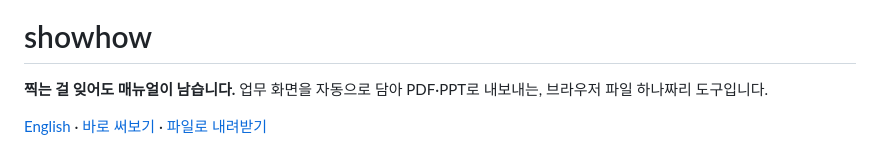
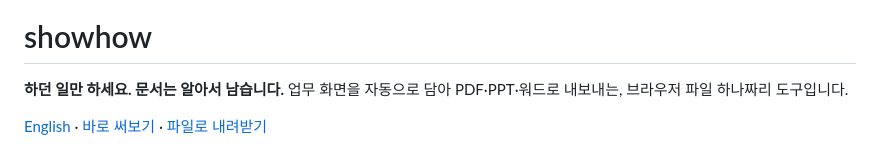
Before and after one commit to svy04/showhow, a Markdown page: README.md, the part around one of its changes. Drawn GitHub-style.

```diff
--- a/README.md
+++ b/README.md
@@ -2,7 +2,7 @@
 
 # showhow
 
-**찍는 걸 잊어도 매뉴얼이 남습니다.** 업무 화면을 자동으로 담아 PDF·PPT로 내보내는, 브라우저 파일 하나짜리 도구입니다.
+**하던 일만 하세요. 문서는 알아서 남습니다.** 업무 화면을 자동으로 담아 PDF·PPT·워드로 내보내는, 브라우저 파일 하나짜리 도구입니다.
 
 [English](README.en.md) · [바로 써보기](https://svy04.github.io/showhow/) · [파일로 내려받기](https://github.com/svy04/showhow/raw/main/index.html)
 
```
Also changed, not shown: other parts of README.md (+1 -1 lines), README.en.md (+2 -2 lines), docs/검사결과_자동촬영.png, docs/좁은화면_420.png, docs/좁은화면_720.png, 3 other files.
